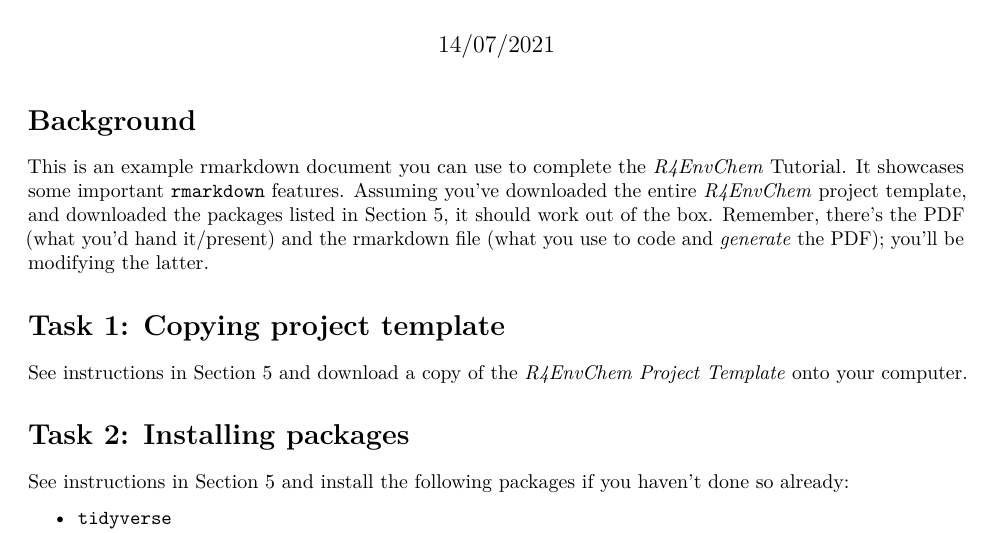
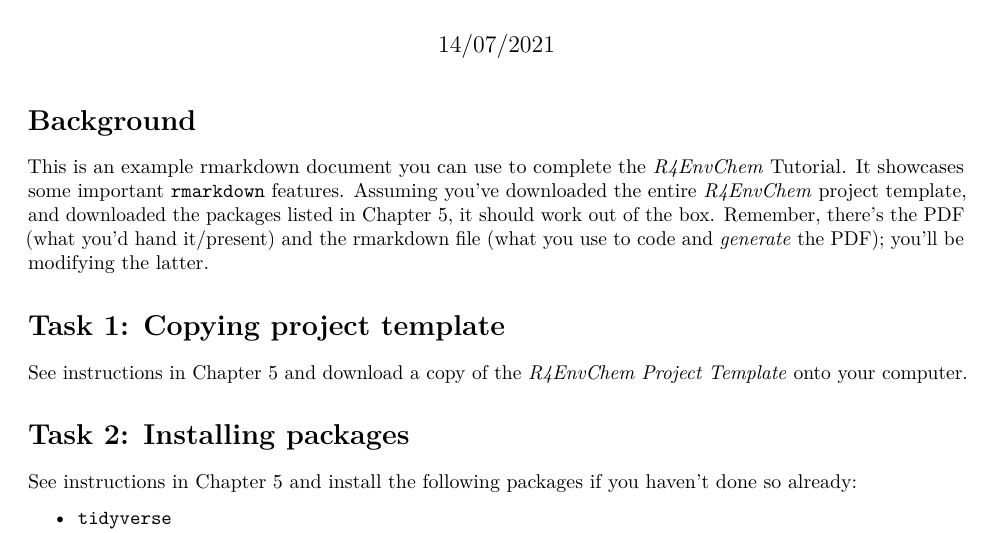
Before and after one commit to DavidRossHall/R4EnvChem-ProjectTemplate, an R Markdown document (Rmarkdown-example.rmd): part of page 1 of 3, cut so that both start at the same text. Rendered offline with R 4.5, knitr and Pandoc, then LaTeX, with nearby package versions.

Commit message:
Typos in the time of Covid

```diff
--- a/Rmarkdown-example.rmd
+++ b/Rmarkdown-example.rmd
@@ -14,18 +14,18 @@
 
 # Background
 
-This is an example rmarkdown document you can use to complete the [*R4EnvChem* Tutorial](https://davidrosshall.github.io/R4EnvChem/r-tutorial-exercise.html). It showcases some important `rmarkdown` features. Assuming you've downloaded the entire *R4EnvChem* project template, and downloaded the packages listed in [Section 5](https://davidrosshall.github.io/R4EnvChem/r-tutorial-exercise.html), it should work out of the box. Remember, there's the PDF (what you'd hand it/present) and the rmarkdown file (what you use to code and *generate* the PDF); you'll be modifying the latter.
+This is an example rmarkdown document you can use to complete the [*R4EnvChem* Tutorial](https://davidrosshall.github.io/R4EnvChem/r-tutorial-exercise.html). It showcases some important `rmarkdown` features. Assuming you've downloaded the entire *R4EnvChem* project template, and downloaded the packages listed in [Chapter 5](https://davidrosshall.github.io/R4EnvChem/r-tutorial-exercise.html), it should work out of the box. Remember, there's the PDF (what you'd hand it/present) and the rmarkdown file (what you use to code and *generate* the PDF); you'll be modifying the latter.
 
 
 
 # Task 1: Copying project template
 
-See instructions in [Section 5](https://davidrosshall.github.io/R4EnvChem/r-tutorial-exercise.html) and download a copy of the [*R4EnvChem Project Template*](https://github.com/DavidRossHall/R4EnvChem-ProjectTemplate) onto your computer.
+See instructions in [Chapter 5](https://davidrosshall.github.io/R4EnvChem/r-tutorial-exercise.html) and download a copy of the [*R4EnvChem Project Template*](https://github.com/DavidRossHall/R4EnvChem-ProjectTemplate) onto your computer.
 
 
 # Task 2: Installing packages
 
-See instructions in [Section 5](https://davidrosshall.github.io/R4EnvChem/r-tutorial-exercise.html) and install the following packages if you haven't done so already:
+See instructions in [Chapter 5](https://davidrosshall.github.io/R4EnvChem/r-tutorial-exercise.html) and install the following packages if you haven't done so already:
 
   - `tidyverse`
   - `rmarkdown`
```
Also changed, not shown: Rmarkdown-example.rmd (2 more changed lines), 1 other file.
